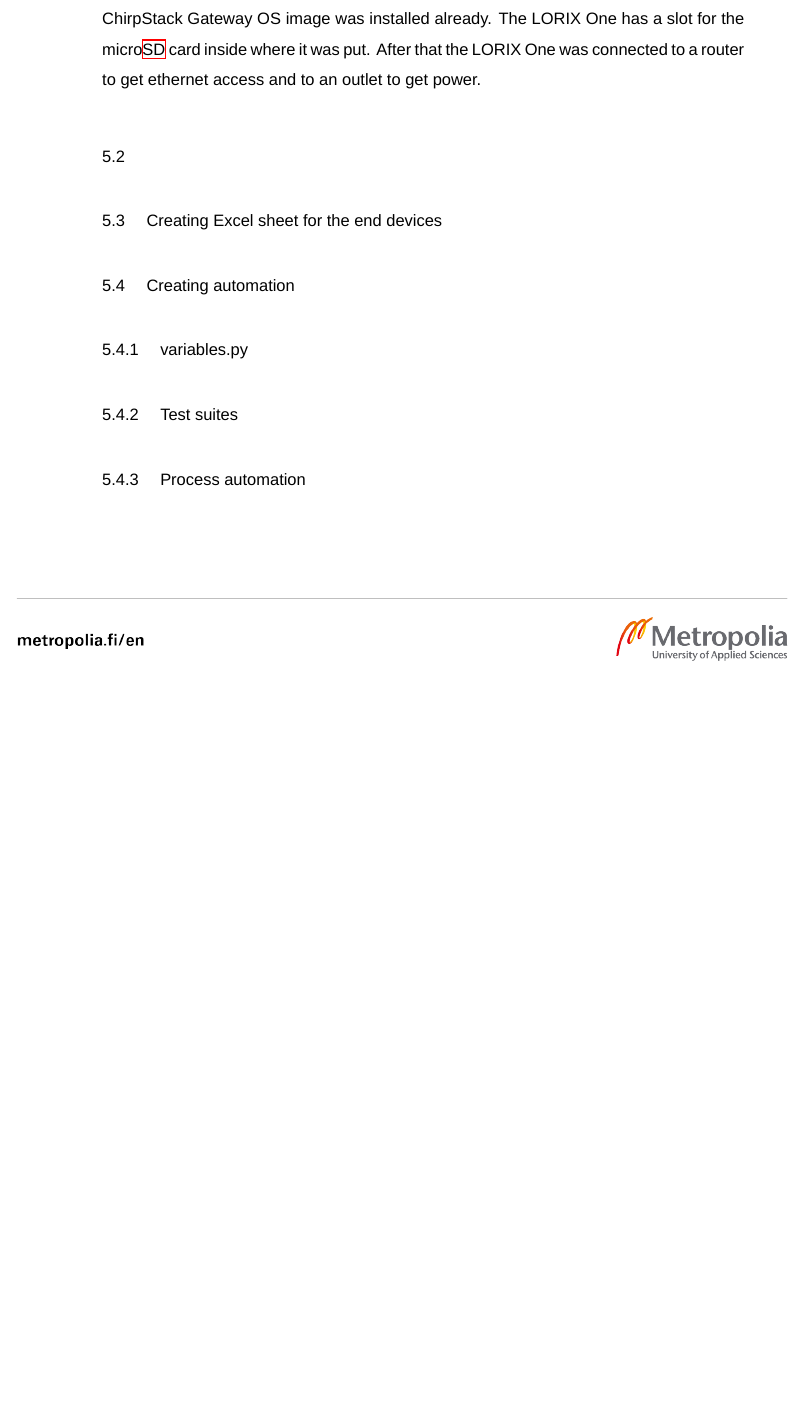
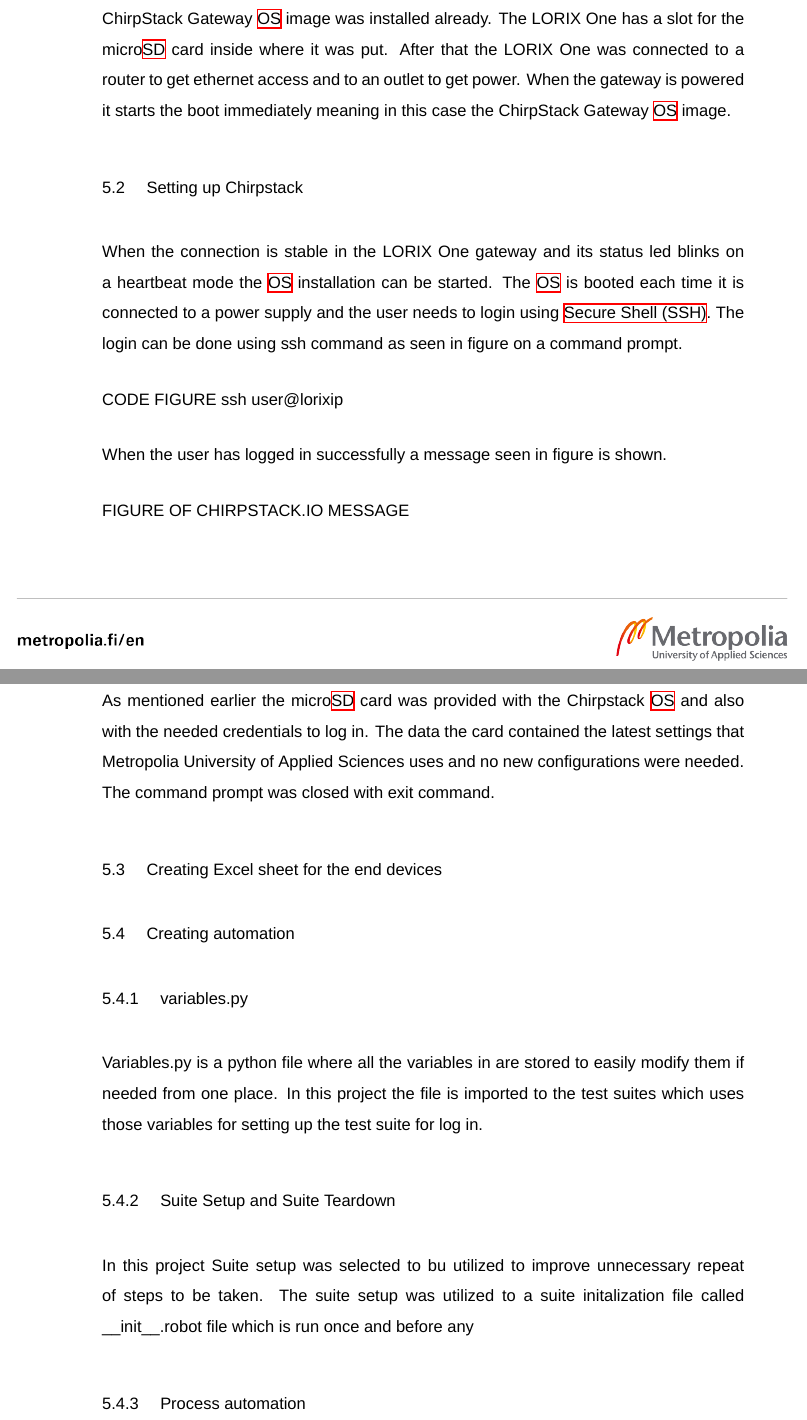
Before and after one commit to Elppoliini/thesis-LaTeX, a LaTeX thesis (main.tex, which reads chapters/0abbr.tex, chapters/solution.tex): part of page 17 of 24 before the commit and two parts of pages 17 and 18 of 25 after it, the two joined at a grey line, cut so that both start at the same text, the shorter picture padded with empty space. Compiled offline with XeLaTeX.

Commit message:
Update implementation

```diff
--- a/chapters/0abbr.tex
+++ b/chapters/0abbr.tex
@@ -13,6 +13,8 @@
 \newacronym{fuota}{FUOTA}{Firmware Update Over the Air}
 \newacronym{url}{URL}{Uniform Resource Locator}
 \newacronym{sd}{SD}{Secure Digital}
+\newacronym{os}{OS}{Operating System}
+\newacronym{ssh}{SSH}{Secure Shell}
 
 % Glossary entries
 
--- a/chapters/solution.tex
+++ b/chapters/solution.tex
@@ -6,13 +6,37 @@
 
 \section{Setting up LORIX One}
-The LORIX One gateway is is used to establish the connection between the Chirpstack and the \gls{lora} devices and the gateway came together with an micro\gls{sd} card where the ChirpStack Gateway OS image was installed already.
+The LORIX One gateway is used to establish the connection between the Chirpstack and the \gls{lora} devices and the gateway came together with an micro\gls{sd} card where the ChirpStack Gateway \gls{os} image was installed already.
 The LORIX One has a slot for the micro\gls{sd} card inside where it was put.
 After that the LORIX One was connected to a router to get ethernet access and to an outlet to get power.
+When the gateway is powered it starts the boot immediately meaning in this case the ChirpStack Gateway \gls{os} image.
 
-\section{}
+\section{Setting up Chirpstack}
+When the connection is stable in the LORIX One gateway and its status led blinks on a heartbeat mode the \gls{os} installation can be started.
+The \gls{os} is booted each time it is connected to a power supply and the user needs to login using \gls{ssh}.
+The login can be done using ssh command as seen in figure on a command prompt.
+
+CODE FIGURE ssh user@lorixip
+
+When the user has logged in successfully a message seen in figure is shown.
+
+FIGURE OF CHIRPSTACK.IO MESSAGE
+
+As mentioned earlier the micro\gls{sd} card was provided with the Chirpstack \gls{os} and also with the needed credentials to log in.
+The data the card contained the latest settings that Metropolia University of Applied Sciences uses and no new configurations were needed.
+The command prompt was closed with exit command.
+
+
+
+
 \section{Creating Excel sheet for the end devices}
 \section{Creating automation}
 \subsection{variables.py}
-\subsection{Test suites}
+Variables.py is a python file where all the variables in are stored to easily modify them if needed from one place.
+In this project the file is imported to the test suites which uses those variables for setting up the test suite for log in.
+
+\subsection{Suite Setup and Suite Teardown}
+In this project Suite setup was selected to bu utilized to improve unnecessary repeat of steps to be taken.
+The suite setup was utilized to a suite initalization file called \_\_init\_\_.robot file which is run once and before any
+
 \subsection{Process automation}
 
```
Also changed, not shown: biblio.bib (+16 -0 lines), chapters/solution.tex (5 more changed lines).
